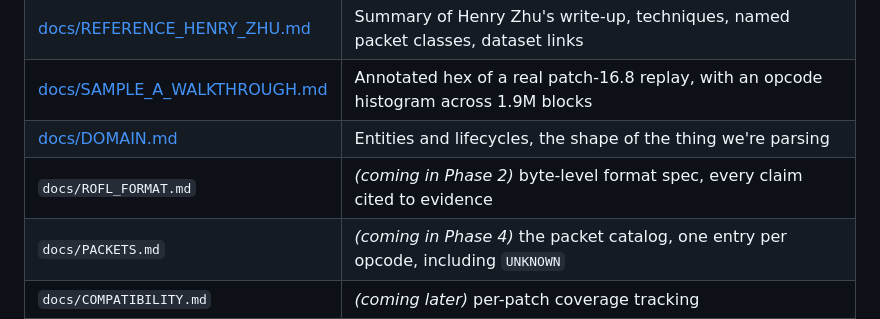
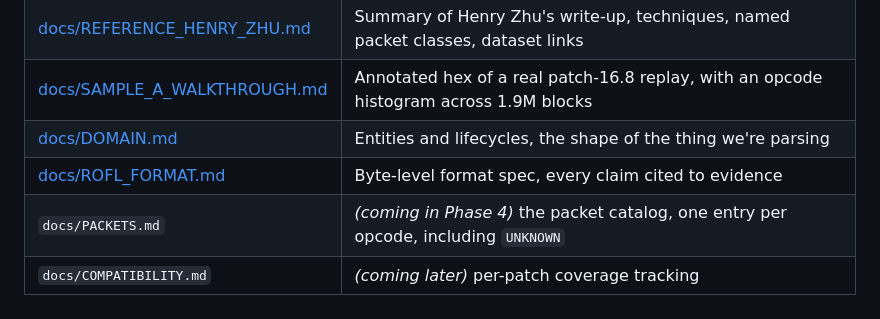
Before and after one commit to Toastaspiring/ROFL-X, a Markdown page: README.md, the part around the change. GitHub-like rendering.

```diff
--- a/README.md
+++ b/README.md
@@ -109,7 +109,7 @@ Read in this order:
 | [docs/REFERENCE_HENRY_ZHU.md](docs/REFERENCE_HENRY_ZHU.md) | Summary of Henry Zhu's write-up, techniques, named packet classes, dataset links |
 | [docs/SAMPLE_A_WALKTHROUGH.md](docs/SAMPLE_A_WALKTHROUGH.md) | Annotated hex of a real patch-16.8 replay, with an opcode histogram across 1.9M blocks |
 | [docs/DOMAIN.md](docs/DOMAIN.md) | Entities and lifecycles, the shape of the thing we're parsing |
-| `docs/ROFL_FORMAT.md` | *(coming in Phase 2)* byte-level format spec, every claim cited to evidence |
+| [docs/ROFL_FORMAT.md](docs/ROFL_FORMAT.md) | Byte-level format spec, every claim cited to evidence |
 | `docs/PACKETS.md` | *(coming in Phase 4)* the packet catalog, one entry per opcode, including `UNKNOWN` |
 | `docs/COMPATIBILITY.md` | *(coming later)* per-patch coverage tracking |
 
```
Also changed, not shown: docs/ROFL_FORMAT.md (added, +436 -0 lines).
